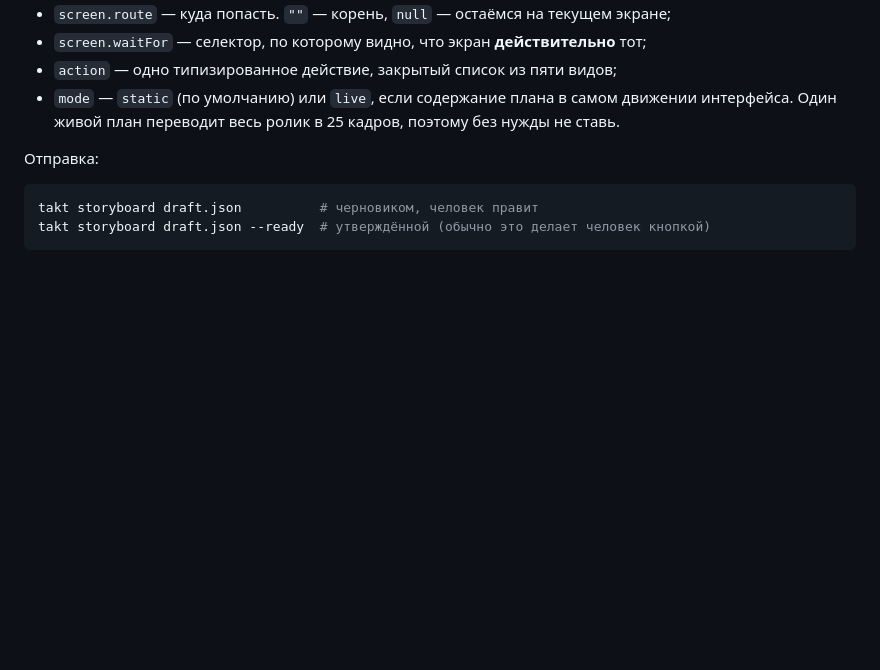
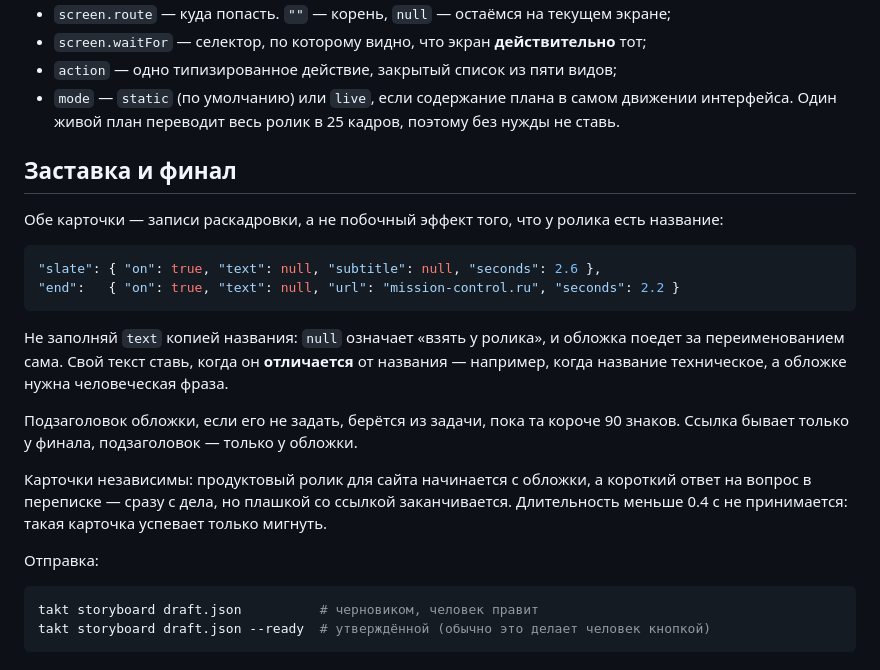
Before and after one commit to Braidner/takt, a Markdown page: references/storyboard.md, the part around the change. Rendered like a GitHub page; blank space fills up the shorter version.

````diff
--- a/references/storyboard.md
+++ b/references/storyboard.md
@@ -28,6 +28,27 @@
 - `action` — одно типизированное действие, закрытый список из пяти видов;
 - `mode` — `static` (по умолчанию) или `live`, если содержание плана в самом движении
   интерфейса. Один живой план переводит весь ролик в 25 кадров, поэтому без нужды не ставь.
+
+## Заставка и финал
+
+Обе карточки — записи раскадровки, а не побочный эффект того, что у ролика есть
+название:
+
+```json
+"slate": { "on": true, "text": null, "subtitle": null, "seconds": 2.6 },
+"end":   { "on": true, "text": null, "url": "mission-control.ru", "seconds": 2.2 }
+```
+
+Не заполняй `text` копией названия: `null` означает «взять у ролика», и обложка
+поедет за переименованием сама. Свой текст ставь, когда он **отличается** от
+названия — например, когда название техническое, а обложке нужна человеческая фраза.
+
+Подзаголовок обложки, если его не задать, берётся из задачи, пока та короче 90 знаков.
+Ссылка бывает только у финала, подзаголовок — только у обложки.
+
+Карточки независимы: продуктовый ролик для сайта начинается с обложки, а короткий
+ответ на вопрос в переписке — сразу с дела, но плашкой со ссылкой заканчивается.
+Длительность меньше 0.4 с не принимается: такая карточка успевает только мигнуть.
 
 Отправка:
 
````
Also changed, not shown: references/editing.md (+15 -2 lines), specs/2026-08-02-handoff.md (+5 -0 lines).
